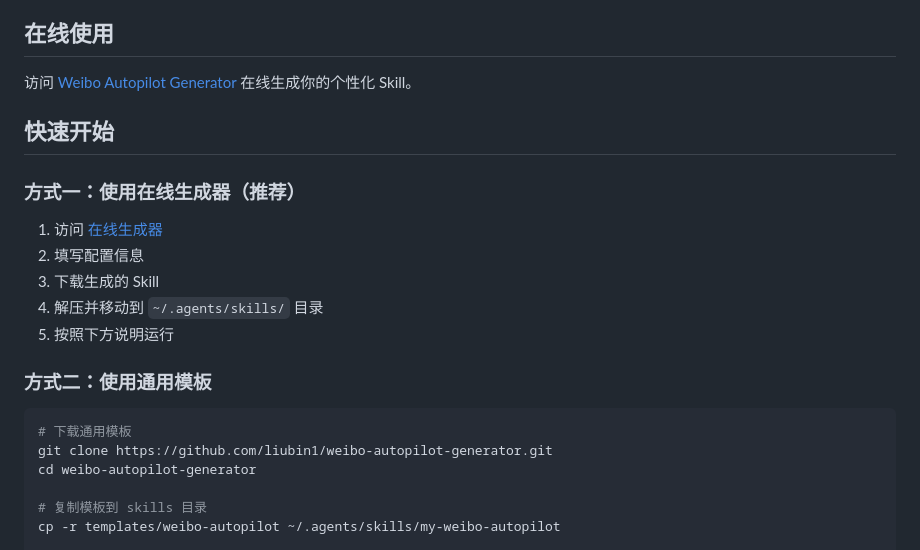
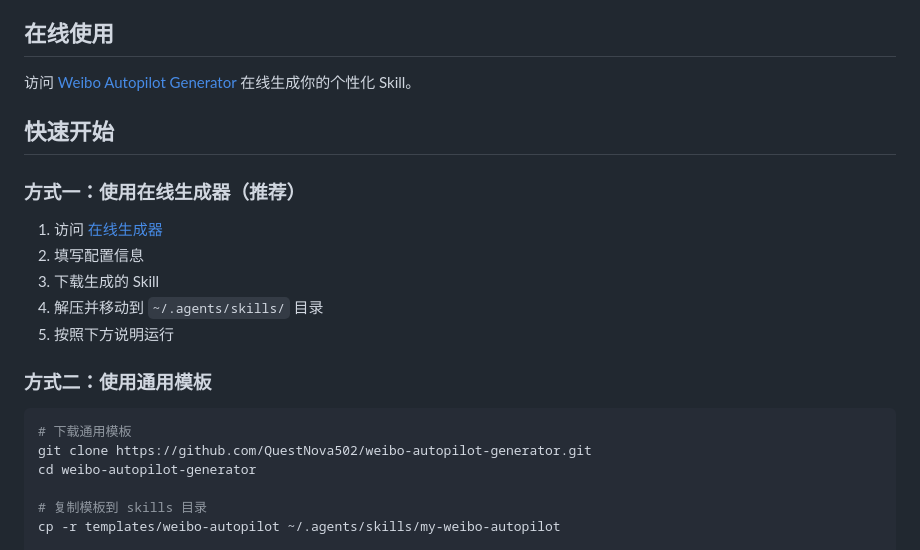
Before and after one commit to QuestNova502/weibo-autopilot-generator, a Markdown page: README.md, the part around one of its changes. Rendered like a GitHub page.

Commit message:
Fix: 修复 README 中的错误链接
- 将 liubin1.github.io 改为 questnova502.github.io
- 将 github.com/liubin1 改为 github.com/QuestNova502

Co-Authored-By: Claude Opus 4.5 <noreply@anthropic.com>

````diff
--- a/README.md
+++ b/README.md
@@ -41,7 +41,7 @@
 
 ```bash
 # 下载通用模板
-git clone https://github.com/liubin1/weibo-autopilot-generator.git
+git clone https://github.com/QuestNova502/weibo-autopilot-generator.git
 cd weibo-autopilot-generator
 
 # 复制模板到 skills 目录
````
Also changed, not shown: other parts of README.md (+2 -2 lines).
